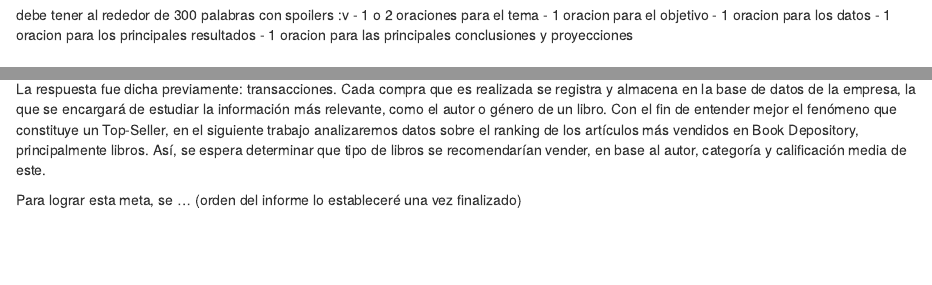
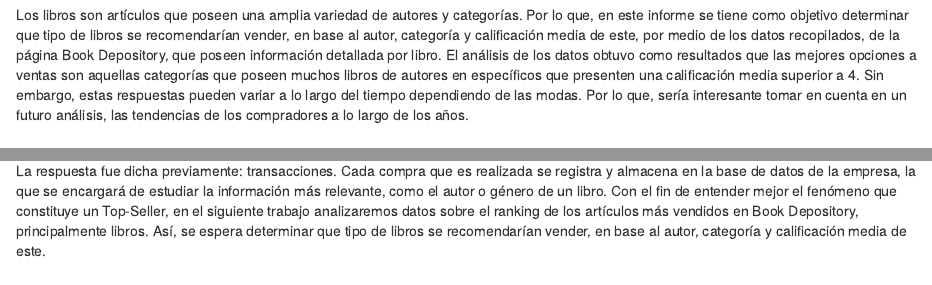
Before and after one commit to Marie-TB/LET, an R Markdown document (Productos/Informe .Rmd): the page in a window 1100 px wide, from 470 px down, and a second part further down, joined at a grey line. Rendered offline with R 4.5, knitr and Pandoc, with nearby package versions; drawn as R Markdown's standard HTML page in place of the format the file asks for; some code elsewhere in the file could not run offline.

Commit message:
terminado

```diff
--- a/Productos/Informe .Rmd
+++ b/Productos/Informe .Rmd
@@ -124,12 +124,7 @@ eval_media_autores <- eval_media_autores[order(eval_media_autores$Calificacion,
 
 # `r emo::ji("nerd")` Resumen
 
-debe tener al rededor de 300 palabras con spoilers :v
-- 1 o 2 oraciones para el tema
-- 1 oracion para el objetivo
-- 1 oracion para los datos
-- 1 oracion para los principales resultados
-- 1 oracion para las principales conclusiones y proyecciones
+Los libros son artículos que poseen una amplia variedad de autores y categorías. Por lo que, en este informe se tiene como objetivo determinar que tipo de libros se recomendarían vender, en base al autor, categoría y calificación media de este, por medio de los datos recopilados, de la página Book Depository, que poseen información detallada por libro. El análisis de los datos obtuvo como resultados que las mejores opciones a ventas son aquellas categorías que poseen muchos libros de autores en específicos que presenten una calificación media superior a 4. Sin embargo, estas respuestas pueden variar a lo largo del tiempo dependiendo de las modas.  Por lo que, sería interesante tomar en cuenta en un futuro análisis, las tendencias de los compradores a lo largo de los años.
 
 # `r emo::ji("ledger")` Introducción
 
@@ -138,8 +133,6 @@ En los últimos años, y debido principalmente al confinamiento causado por la p
 Este comercio digital proporciona información, tanto a los usuarios como a las empresas, acerca de los productos que pueden ser de interés para los compradores y que, próximamente, los vendedores expondrán en la vitrina intangible. Sin entrar mucho en detalle, como ejemplo de empresa que trabaja este formato de ventas tenemos a Book Depository. Esta empresa se destacada por su amplio catálogo de libros con envío gratuito a más de 100 países, incluido Chile. Pero ¿cómo es posible que una empresa pueda ofrecer los mismos productos a un público tan diverso? ¿Cómo sabe la empresa qué títulos y autores ofrecer?
 
 La respuesta fue dicha previamente: transacciones. Cada compra que es realizada se registra y almacena en la base de datos de la empresa, la que se encargará de estudiar la información más relevante, como el autor o género de un libro. Con el fin de entender mejor el fenómeno que constituye un Top-Seller, en el siguiente trabajo analizaremos datos sobre el ranking de los artículos más vendidos en Book Depository, principalmente libros. Así, se espera determinar que tipo de libros se recomendarían vender, en base al autor, categoría y calificación media de este.
-
-Para lograr esta meta, se … (orden del informe lo estableceré una vez finalizado)
 
 # `r emo::ji("notebook with decorative cover")` Datos
 
```
Also changed, not shown: Productos/Informe-.html, README.html, Productos/Informe .Rmd (2 more changed lines).
